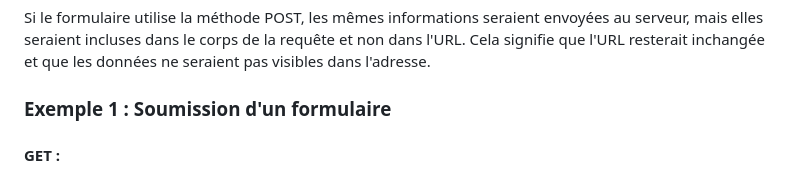
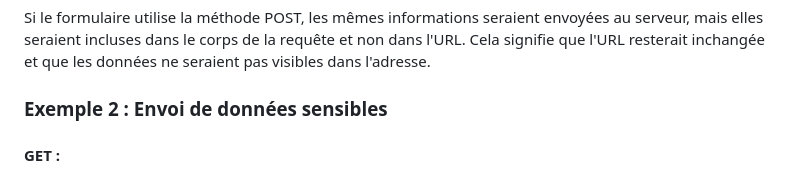
Before and after one commit to Skrylleur/Bloc1, a Markdown page: TD1.md, the part around one of its changes. Drawn GitHub-style.

```diff
--- a/TD1.md
+++ b/TD1.md
@@ -10,7 +9,7 @@
 <h4>POST :</h4>
 <p>Si le formulaire utilise la méthode POST, les mêmes informations seraient envoyées au serveur, mais elles seraient incluses dans le corps de la requête et non dans l'URL. Cela signifie que l'URL resterait inchangée et que les données ne seraient pas visibles dans l'adresse.</p>
 </br>
-<h3>Exemple 1 : Soumission d'un formulaire</h3>
+<h3>Exemple 2 : Envoi de données sensibles</h3>
 <h4>GET :</h4>
 <p>Utiliser la méthode GET pour envoyer des données sensibles, comme des identifiants de connexion, n'est pas recommandé. Les informations sont visibles dans l'URL, ce qui les rend vulnérables à l'interception ou à l'enregistrement.</p>
 <h4>POST :</h4>
```
Also changed, not shown: other parts of TD1.md (+2 -3 lines).
